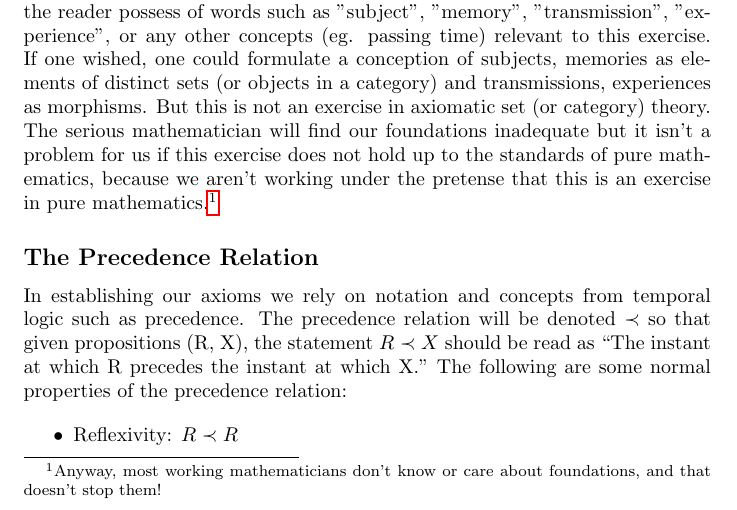
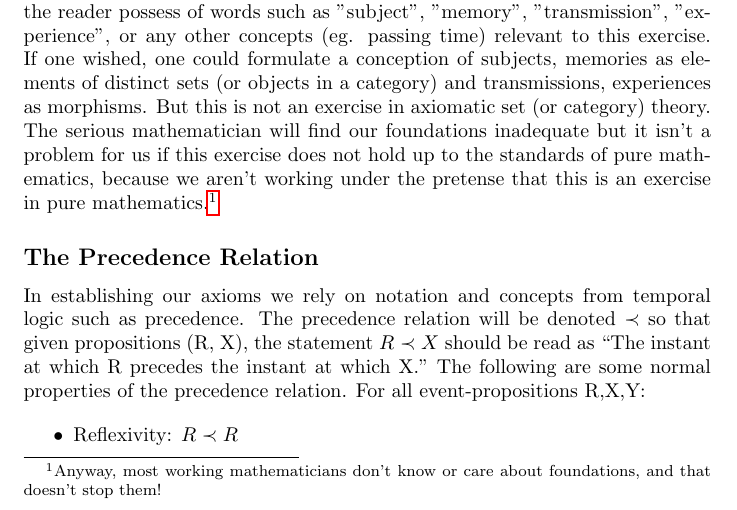
Before and after one commit to CoreyThuro/algebra-of-memory-transmissions, a LaTeX document (main.tex): part of page 2 of 7, cut so that both start at the same text. Compiled offline with pdfLaTeX.

Commit message:
Update main.tex

```diff
--- a/main.tex
+++ b/main.tex
@@ -64,7 +64,7 @@ The algebra of memory transmissions is built up from a few primitive elements:
 \end{enumerate}Our domain of discourse shall be defined as the vernacular understanding you the reader possess of words such as "subject", "memory", "transmission", "experience", or any other concepts (eg. passing time) relevant to this exercise. If one wished, one could formulate a conception of subjects, memories as elements of distinct sets (or objects in a category) and transmissions, experiences as morphisms. But this is not an exercise in axiomatic set (or category) theory. The serious mathematician will find our foundations inadequate but it isn't a problem for us if this exercise does not hold up to the standards of pure mathematics, because we aren't working under the pretense that this is an exercise in pure mathematics.\footnote{Anyway, most working mathematicians don't know or care about foundations, and that doesn't stop them!}
 
 \subsection*{The Precedence Relation}
-In establishing our axioms we rely on notation and concepts from temporal logic such as precedence. The precedence relation will be denoted $\prec$ so that given propositions (R, X), the statement $R \prec X$ should be read as ``The instant at which R precedes the instant at which X." The following are some normal properties of the precedence relation:
+In establishing our axioms we rely on notation and concepts from temporal logic such as precedence. The precedence relation will be denoted $\prec$ so that given propositions (R, X), the statement $R \prec X$ should be read as ``The instant at which R precedes the instant at which X." The following are some normal properties of the precedence relation. For all event-propositions R,X,Y:
 
 \begin{itemize}
     \item Reflexivity: $R \prec R$
```
